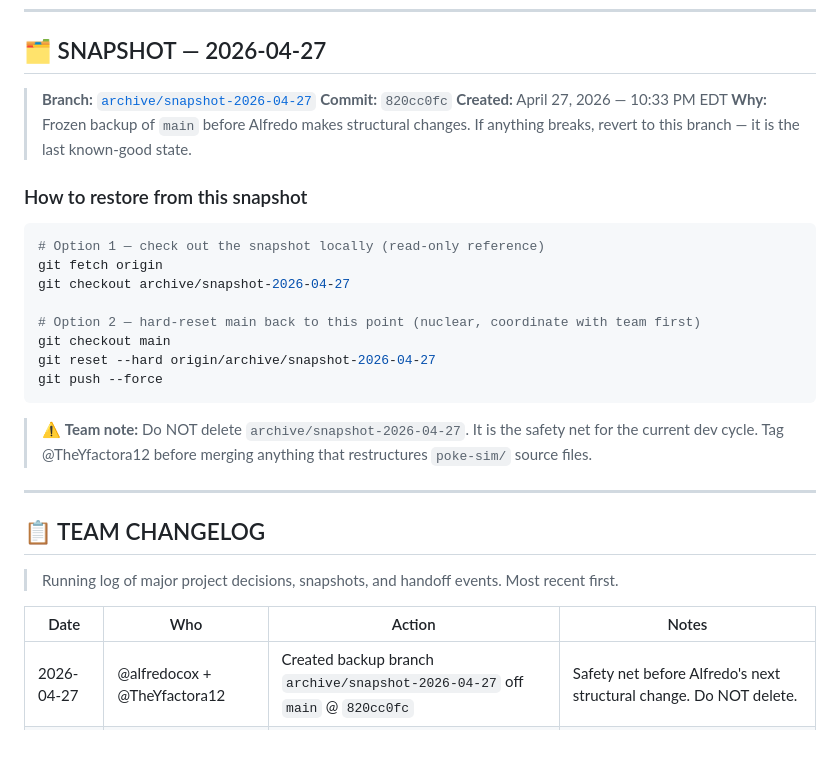
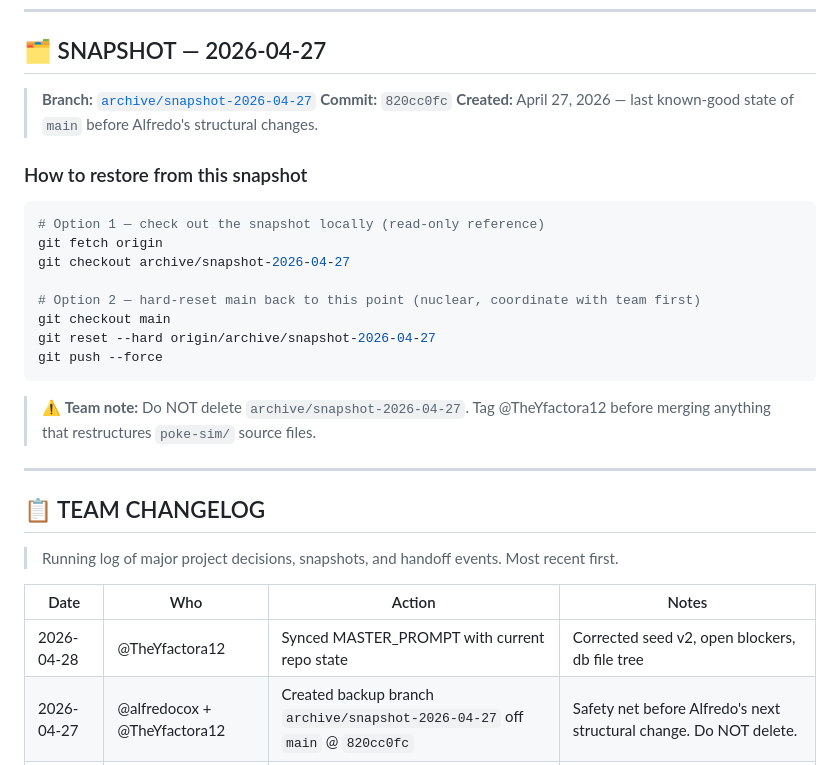
Before and after one commit to alfredocox/Pokemon-Champions-Sim-Planner, a Markdown page: MASTER_PROMPT.md, the part around one of its changes. Rendered like a GitHub page.

````diff
--- a/MASTER_PROMPT.md
+++ b/MASTER_PROMPT.md
@@ -13,8 +13,7 @@
 
 > **Branch:** [`archive/snapshot-2026-04-27`](https://github.com/alfredocox/Pokemon-Champions-Sim-Planner/tree/archive/snapshot-2026-04-27)
 > **Commit:** `820cc0fc`
-> **Created:** April 27, 2026 — 10:33 PM EDT
-> **Why:** Frozen backup of `main` before Alfredo makes structural changes. If anything breaks, revert to this branch — it is the last known-good state.
+> **Created:** April 27, 2026 — last known-good state of `main` before Alfredo's structural changes.
 
 ### How to restore from this snapshot
 ```bash
@@ -28,7 +27,7 @@ git reset --hard origin/archive/snapshot-2026-04-27
 git push --force
 ```
 
-> ⚠️ **Team note:** Do NOT delete `archive/snapshot-2026-04-27`. It is the safety net for the current dev cycle. Tag @TheYfactora12 before merging anything that restructures `poke-sim/` source files.
+> ⚠️ **Team note:** Do NOT delete `archive/snapshot-2026-04-27`. Tag @TheYfactora12 before merging anything that restructures `poke-sim/` source files.
 
 ---
 
@@ -38,6 +37,7 @@ git push --force
 
 | Date | Who | Action | Notes |
 |---|---|---|---|
+| 2026-04-28 | @TheYfactora12 | Synced MASTER_PROMPT with current repo state | Corrected seed v2, open blockers, db file tree |
 | 2026-04-27 | @alfredocox + @TheYfactora12 | Created backup branch `archive/snapshot-2026-04-27` off `main` @ `820cc0fc` | Safety net before Alfredo's next structural change. Do NOT delete. |
 | 2026-04-27 | @TheYfactora12 | Updated `MASTER_PROMPT.md` with snapshot entry + Team Changelog section | Team awareness: backup exists and is documented. |
 | 2026-04-25 | @TheYfactora12 | Sprint 1-3 issues filed (#87-#92), labels + milestones applied | CI, structured logger, file split, namespace, testing, perf backlog defined. |
````
Also changed, not shown: other parts of MASTER_PROMPT.md (+28 -11 lines).
